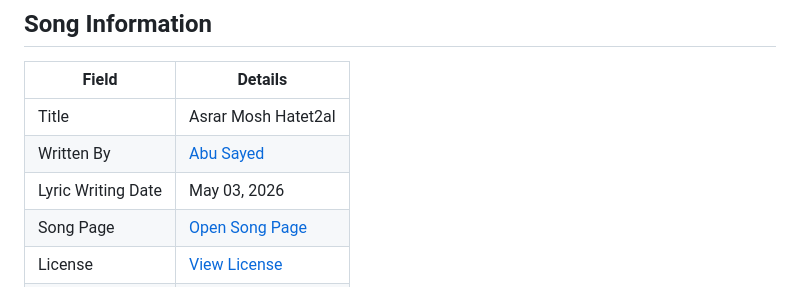
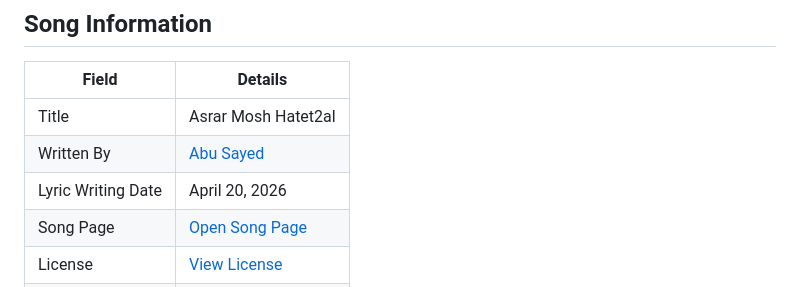
Before and after one commit to ImAbuSayed/asrar-mosh-hatet2al, a Markdown page: README.md, the part around the change. Rendered like a GitHub page.

Commit message:
docs: update public README

```diff
--- a/README.md
+++ b/README.md
@@ -10,7 +10,7 @@
 |-------|---------|
 | Title | Asrar Mosh Hatet2al |
 | Written By | [Abu Sayed](https://abusayed.com.bd/) |
-| Lyric Writing Date | May 03, 2026 |
+| Lyric Writing Date | April 20, 2026 |
 | Song Page | [Open Song Page](https://imabusayed.github.io/asrar-mosh-hatet2al/) |
 | License | [View License](./LICENSE.md) |
 | Artist | Abu Sayed |
```
